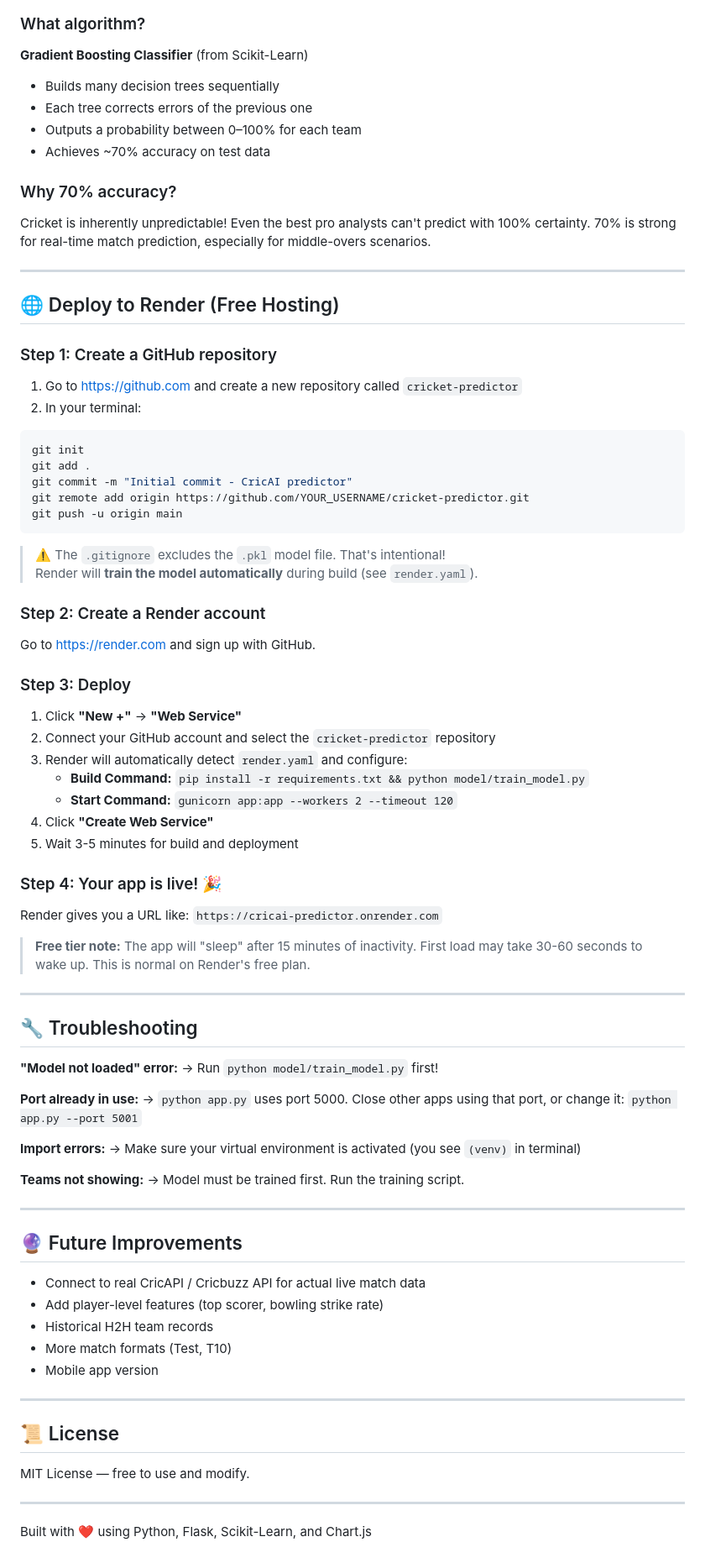
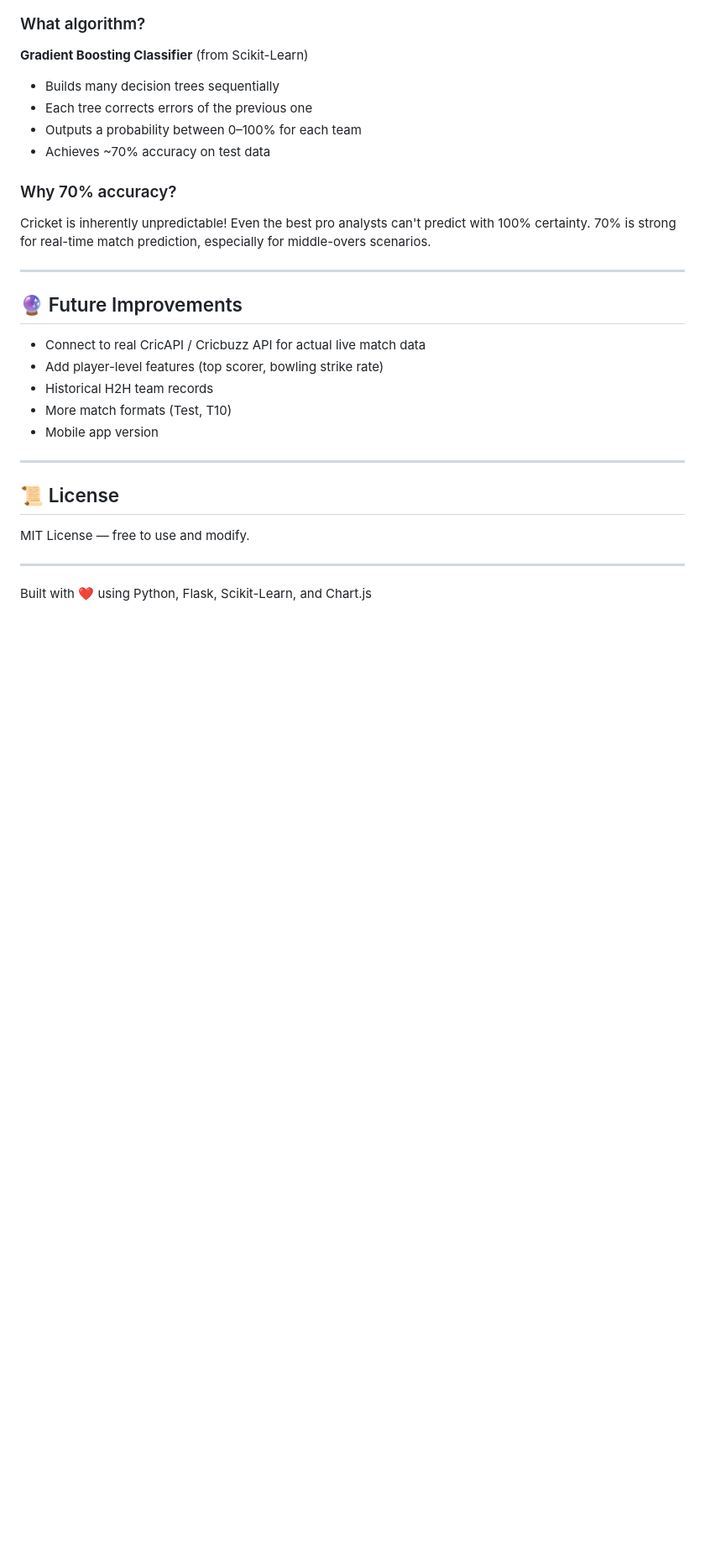
Before and after one commit to AbhishekSinghDasila/cricket-predictor, a Markdown page: README.md, the part around the change. Shown at 84% size. GitHub-like rendering; blank space fills up the shorter version.

````diff
--- a/README.md
+++ b/README.md
@@ -140,55 +140,6 @@ Cricket is inherently unpredictable! Even the best pro analysts can't predict wi
 
 ---
 
-## 🌐 Deploy to Render (Free Hosting)
-
-### Step 1: Create a GitHub repository
-1. Go to https://github.com and create a new repository called `cricket-predictor`
-2. In your terminal:
-```bash
-git init
-git add .
-git commit -m "Initial commit - CricAI predictor"
-git remote add origin https://github.com/YOUR_USERNAME/cricket-predictor.git
-git push -u origin main
-```
-> ⚠️ The `.gitignore` excludes the `.pkl` model file. That's intentional!
-> Render will **train the model automatically** during build (see `render.yaml`).
-
-### Step 2: Create a Render account
-Go to https://render.com and sign up with GitHub.
-
-### Step 3: Deploy
-1. Click **"New +"** → **"Web Service"**
-2. Connect your GitHub account and select the `cricket-predictor` repository
-3. Render will automatically detect `render.yaml` and configure:
-   - **Build Command:** `pip install -r requirements.txt && python model/train_model.py`
-   - **Start Command:** `gunicorn app:app --workers 2 --timeout 120`
-4. Click **"Create Web Service"**
-5. Wait 3-5 minutes for build and deployment
-
-### Step 4: Your app is live! 🎉
-Render gives you a URL like: `https://cricai-predictor.onrender.com`
-
-> **Free tier note:** The app will "sleep" after 15 minutes of inactivity. First load may take 30-60 seconds to wake up. This is normal on Render's free plan.
-
----
-
-## 🔧 Troubleshooting
-
-**"Model not loaded" error:**
-→ Run `python model/train_model.py` first!
-
-**Port already in use:**
-→ `python app.py` uses port 5000. Close other apps using that port, or change it: `python app.py --port 5001`
-
-**Import errors:**
-→ Make sure your virtual environment is activated (you see `(venv)` in terminal)
-
-**Teams not showing:**
-→ Model must be trained first. Run the training script.
-
----
 
 ## 🔮 Future Improvements
 - Connect to real CricAPI / Cricbuzz API for actual live match data
````
